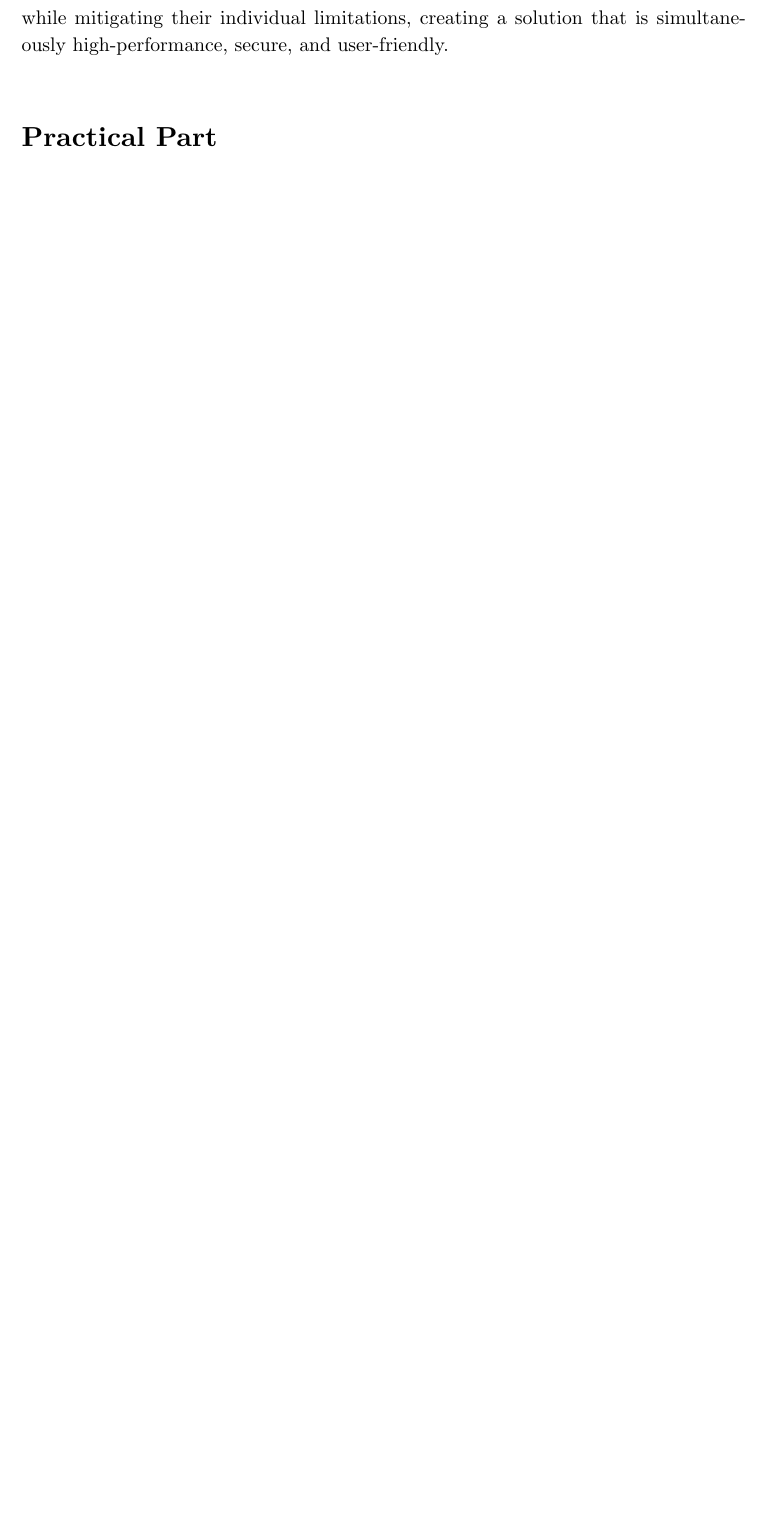
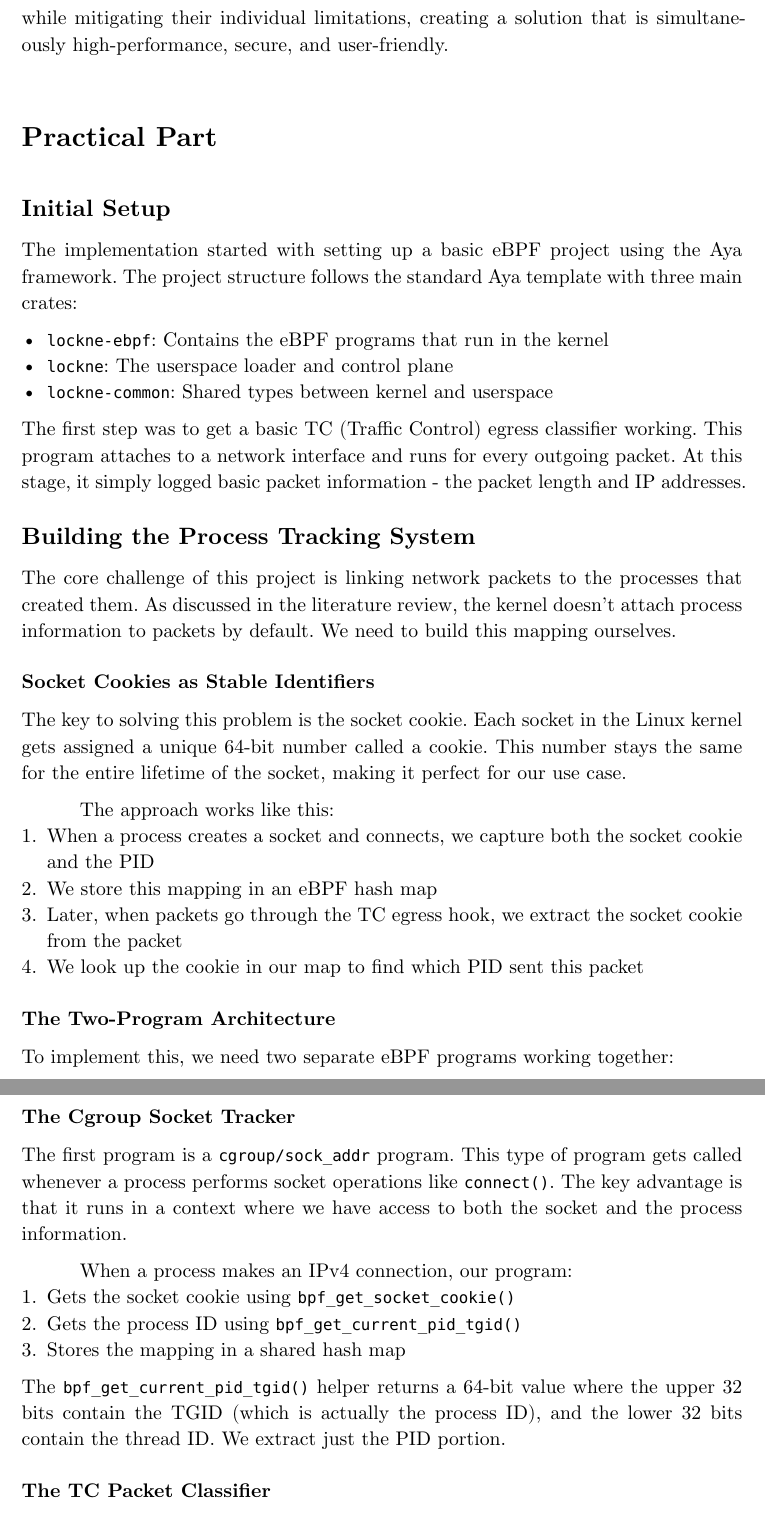
Before and after one commit to artogahr/lockne, a Typst document (thesis/master_thesis.typ, which reads thesis/chapters/04-practical-part.typ): part of page 34 of 34 before the commit and two parts of pages 34 and 35 of 36 after it, the two joined at a grey line, cut so that both start at the same text, the shorter picture padded with empty space. Compiled offline with Typst 0.15.

Commit message:
write up how the process tracking works
explained the socket cookie stuff and how the two ebpf programs
work together. tested it with curl and it actually works

```diff
--- a/thesis/chapters/04-practical-part.typ
+++ b/thesis/chapters/04-practical-part.typ
@@ -1 +1,45 @@
 = Practical Part
+
+== Initial Setup
+
+The implementation started with setting up a basic eBPF project using the Aya framework. The project structure follows the standard Aya template with three main crates:
+
+- `lockne-ebpf`: Contains the eBPF programs that run in the kernel
+- `lockne`: The userspace loader and control plane
+- `lockne-common`: Shared types between kernel and userspace
+
+The first step was to get a basic TC (Traffic Control) egress classifier working. This program attaches to a network interface and runs for every outgoing packet. At this stage, it simply logged basic packet information - the packet length and IP addresses.
+
+== Building the Process Tracking System
+
+The core challenge of this project is linking network packets to the processes that created them. As discussed in the literature review, the kernel doesn't attach process information to packets by default. We need to build this mapping ourselves.
+
+=== Socket Cookies as Stable Identifiers
+
+The key to solving this problem is the socket cookie. Each socket in the Linux kernel gets assigned a unique 64-bit number called a cookie. This number stays the same for the entire lifetime of the socket, making it perfect for our use case.
+
+The approach works like this:
+1. When a process creates a socket and connects, we capture both the socket cookie and the PID
+2. We store this mapping in an eBPF hash map
+3. Later, when packets go through the TC egress hook, we extract the socket cookie from the packet
+4. We look up the cookie in our map to find which PID sent this packet
+
+=== The Two-Program Architecture
+
+To implement this, we need two separate eBPF programs working together:
+
+==== The Cgroup Socket Tracker
+
+The first program is a `cgroup/sock_addr` program. This type of program gets called whenever a process performs socket operations like `connect()`. The key advantage is that it runs in a context where we have access to both the socket and the process information.
+
+When a process makes an IPv4 connection, our program:
+1. Gets the socket cookie using `bpf_get_socket_cookie()`
+2. Gets the process ID using `bpf_get_current_pid_tgid()`
+3. Stores the mapping in a shared hash map
+
+The `bpf_get_current_pid_tgid()` helper returns a 64-bit value where the upper 32 bits contain the TGID (which is actually the process ID), and the lower 32 bits contain the thread ID. We extract just the PID portion.
+
+==== The TC Packet Classifier
+
+The second program is the TC classifier we started with. For each outgoing packet, it:
+1. Extracts the socket cookie from the packet's `sk_buff` structure
@@ -1,0 +57 @@
+#[map]
```
Also changed, not shown: thesis/chapters/04-practical-part.typ (30 more changed lines).
